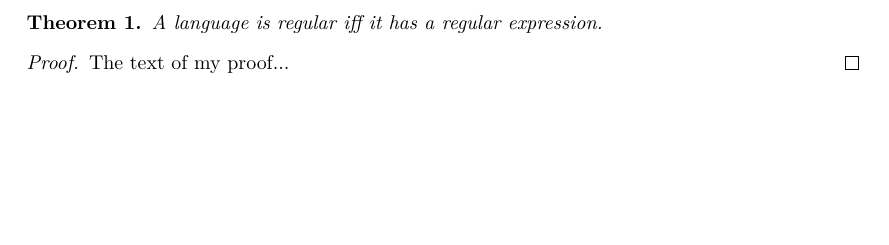
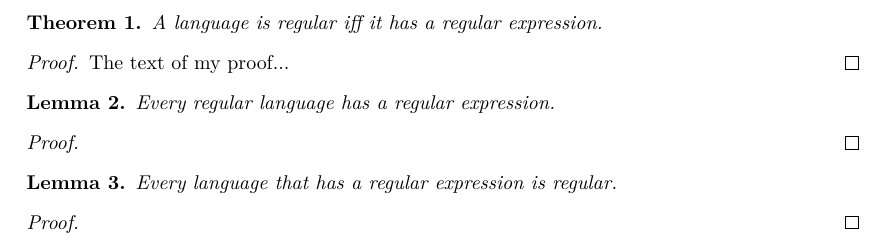
Before and after one commit to madvorak/autth, a LaTeX document (blueprint/src/print.tex, which reads blueprint/src/content.tex): part of page 2 of 2, cut so that both start at the same text, the shorter picture padded with empty space. Compiled offline with XeLaTeX.

Commit message:
added two lemmas

```diff
--- a/blueprint/src/content.tex
+++ b/blueprint/src/content.tex
@@ -14,6 +14,28 @@
 \end{theorem}
 \begin{proof}
 %\leanok
-  %\uses{}
+\uses{lem:regular_impl_regexp,lem:regexp_impl_regular}
 The text of my proof...
 \end{proof}
+
+\begin{lemma}\label{lem:regular_impl_regexp}
+%\lean{}
+%\leanok
+%\uses{}
+Every regular language has a regular expression.
+\end{lemma}
+\begin{proof}
+%\leanok
+%\uses{}
+\end{proof}
+
+\begin{lemma}\label{lem:regexp_impl_regular}
+%\lean{}
+%\leanok
+%\uses{}
+Every language that has a regular expression is regular.
+\end{lemma}
+\begin{proof}
+%\leanok
+%\uses{}
+\end{proof}
```
Lines whose indentation alone changed are shown as unchanged.
